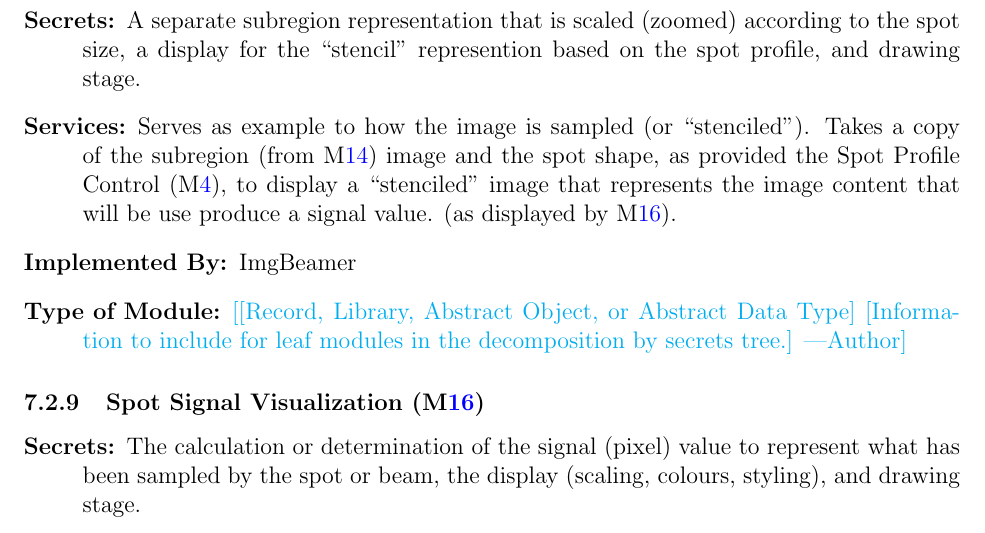
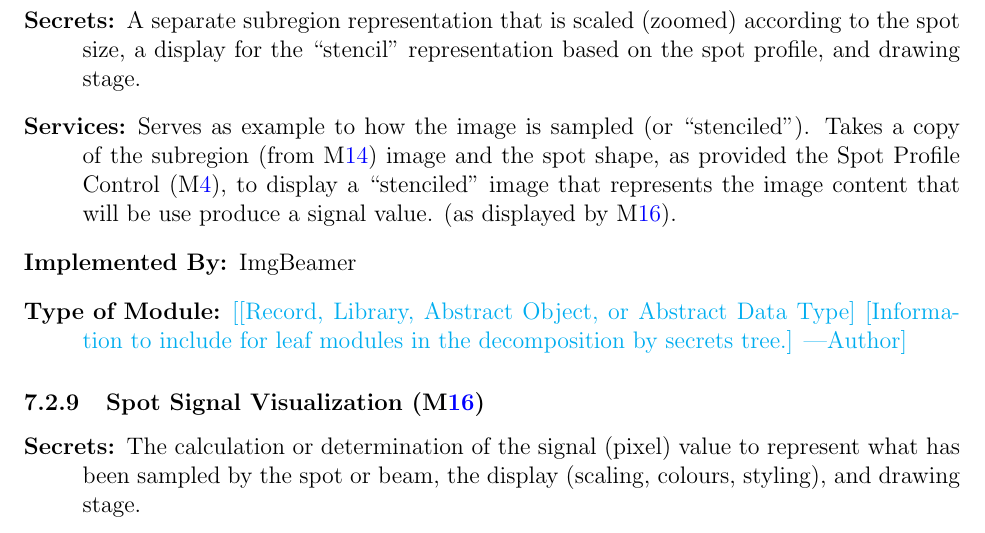
Before and after one commit to joedf/CAS741_w23, a LaTeX document (docs/Design/SoftArchitecture/MG.tex): part of page 13 of 17, cut so that both start at the same text. Compiled offline with pdfLaTeX.

Commit message:
MG: typo

```diff
--- a/docs/Design/SoftArchitecture/MG.tex
+++ b/docs/Design/SoftArchitecture/MG.tex
@@ -437,7 +437,7 @@ to be implemented.
 \subsubsection{Spot Content Visualization (\mref{M_vizSpotContent})}
 \begin{description}
 \item[Secrets:]A separate subregion representation that is scaled (zoomed) according to
-  the spot size, a display for the ``stencil'' represention based on the spot profile,
+  the spot size, a display for the ``stencil'' representation based on the spot profile,
   and drawing stage.
 \item[Services:]Serves as example to how the image is sampled (or ``stenciled'').
   Takes a copy of the subregion (from \mref{M_vizSubregion}) image and the spot shape,
```
Also changed, not shown: docs/Design/SoftArchitecture/MG.pdf.
